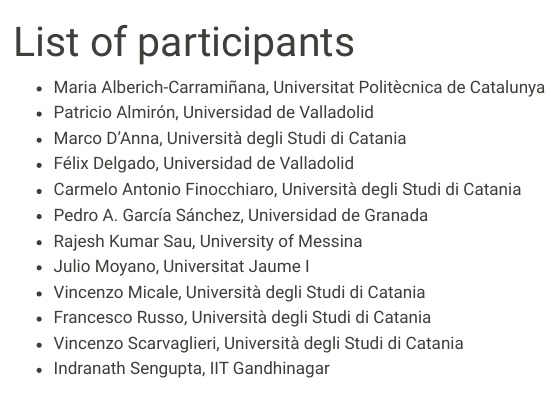
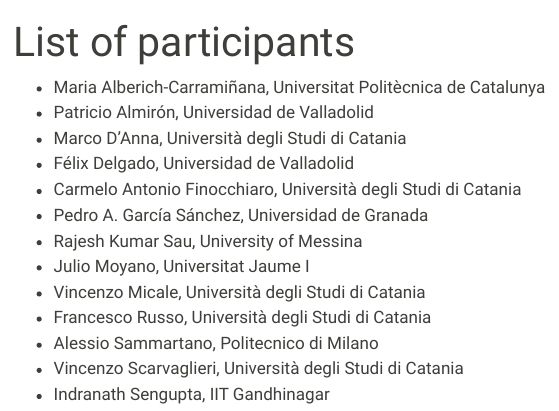
Before and after one commit to numerical-semigroups/vsgs-2026, a Quarto document (participants.qmd): the page in a window 1100 px wide, from its top. Rendered offline with R 4.5, knitr and Pandoc in place of Quarto, with nearby package versions; menus at the side of the page are left out.

Commit message:
Add Alessio Sammartano

```diff
--- a/participants.qmd
+++ b/participants.qmd
@@ -12,5 +12,6 @@
 - Julio Moyano, Universitat Jaume I
 - Vincenzo Micale, Università degli Studi di Catania
 - Francesco Russo, Università degli Studi di Catania
+- Alessio Sammartano, Politecnico di Milano
 - Vincenzo Scarvaglieri, Università degli Studi di Catania
 - Indranath Sengupta, IIT Gandhinagar
```
